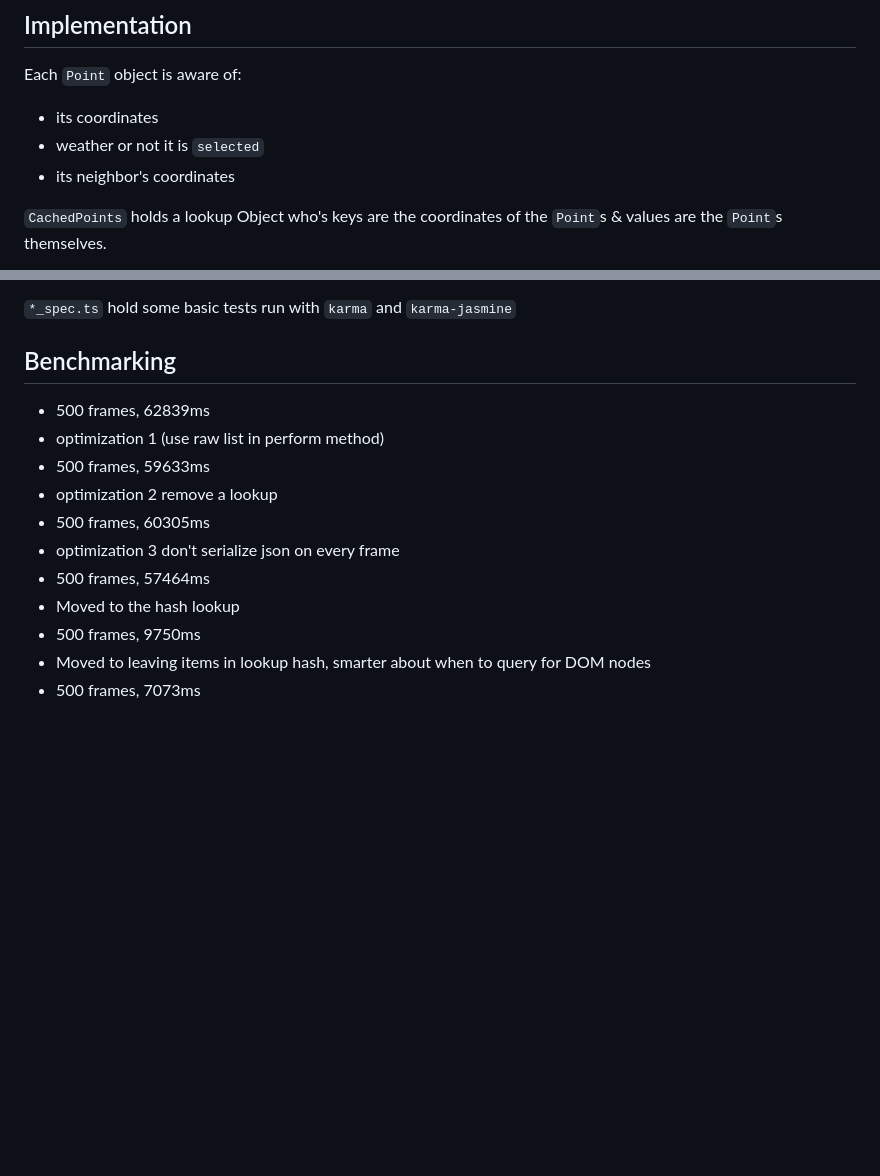
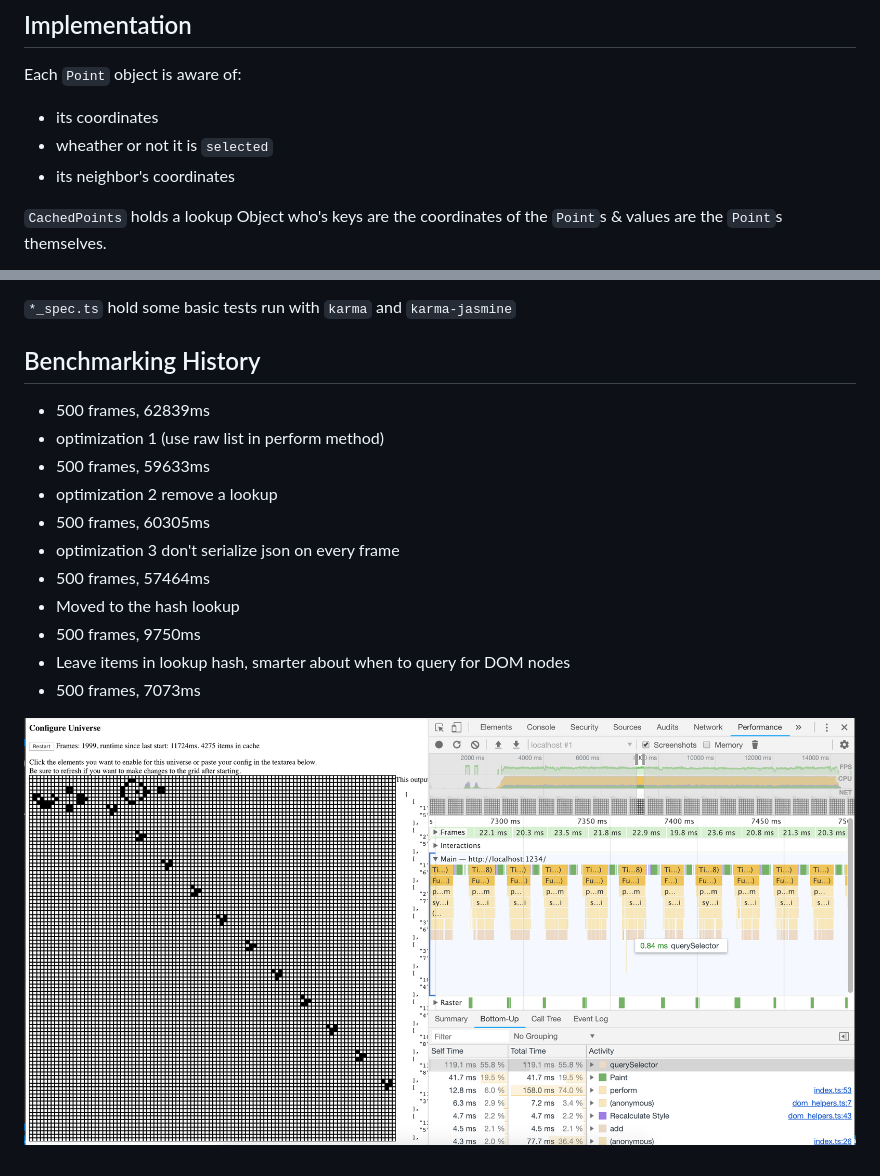
Before and after one commit to pherris/conway, a Markdown page: README.md, 2 parts joined by grey strips. GitHub-like rendering; pictures changed too: profile.png (added); blank space fills up the shorter version.

Commit message:
add profile image

```diff
--- a/README.md
+++ b/README.md
@@ -26,7 +26,7 @@ Tests:
 
 Each `Point` object is aware of:
  - its coordinates
- - weather or not it is `selected`
+ - wheather or not it is `selected`
  - its neighbor's coordinates
 
 `CachedPoints` holds a lookup Object who's keys are the coordinates of the `Point`s & values are the `Point`s themselves.
@@ -39,7 +39,7 @@ Each `Point` object is aware of:
 
  `*_spec.ts` hold some basic tests run with `karma` and `karma-jasmine`
 
-## Benchmarking
+## Benchmarking History
 
 - 500 frames, 62839ms
 - optimization 1 (use raw list in perform method)
@@ -50,5 +50,7 @@ Each `Point` object is aware of:
 - 500 frames, 57464ms
 - Moved to the hash lookup
 - 500 frames, 9750ms
-- Moved to leaving items in lookup hash, smarter about when to query for DOM nodes
+- Leave items in lookup hash, smarter about when to query for DOM nodes
 - 500 frames, 7073ms
+
+![Performance Profile](https://raw.githubusercontent.com/pherris/conway/master/profile.png)
```
